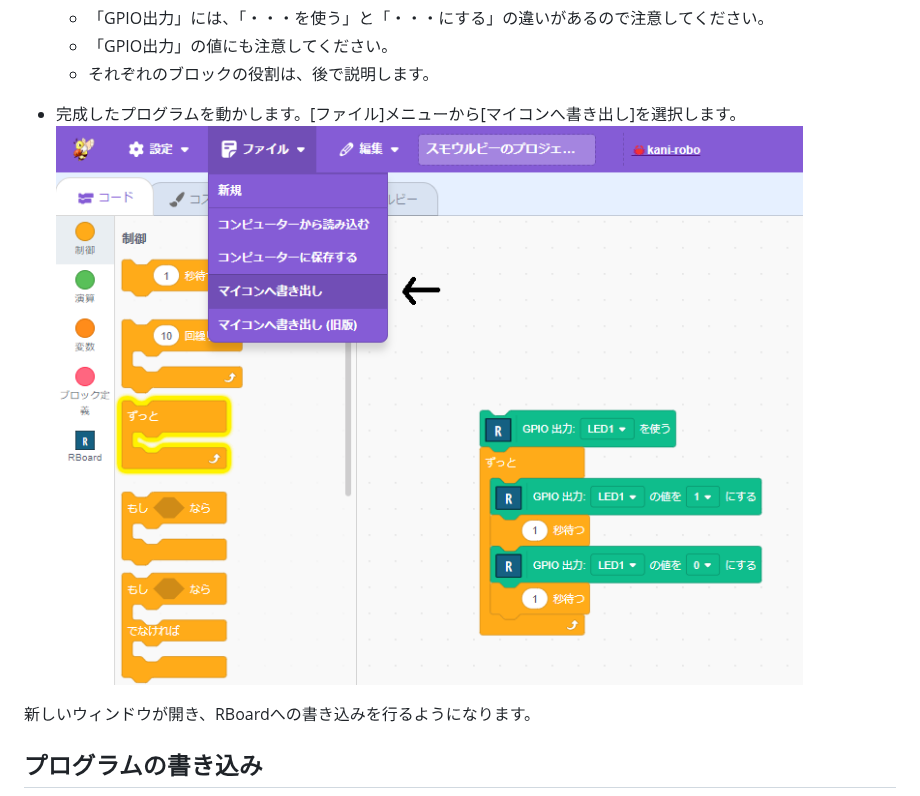
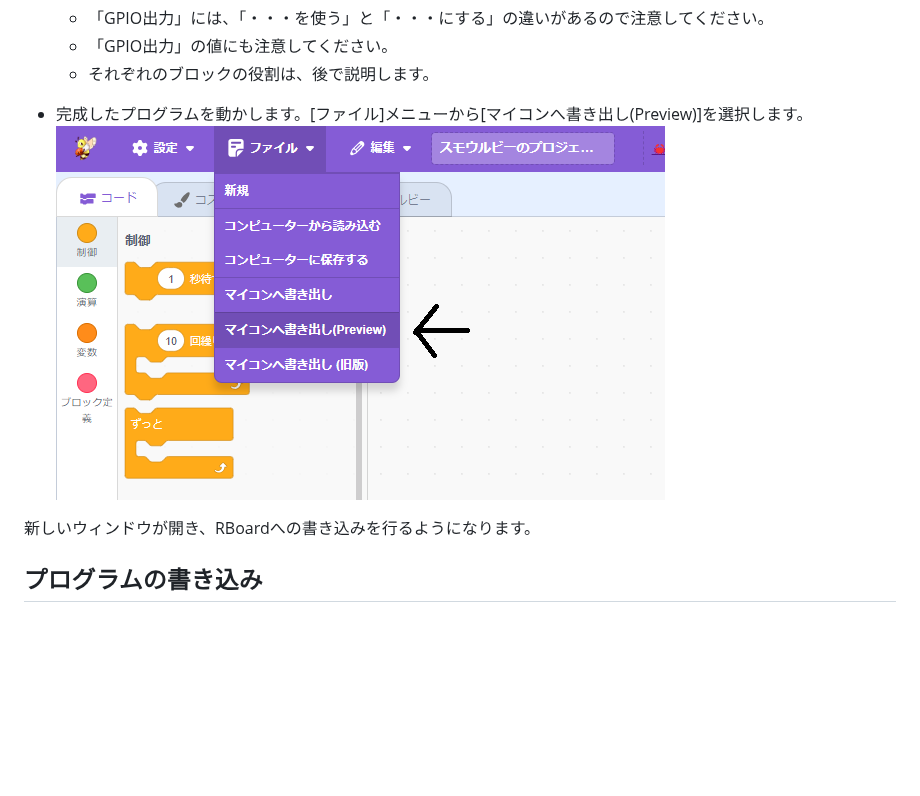
Before and after one commit to mruby-lab/seminar, a Markdown page: 202410_AsakuraHighSchool/1st_program.md, the part around the change. Drawn GitHub-style; pictures changed too: 202410_AsakuraHighSchool/images/step3.png; blank space fills up the shorter version.

```diff
--- a/202410_AsakuraHighSchool/1st_program.md
+++ b/202410_AsakuraHighSchool/1st_program.md
@@ -31,7 +31,7 @@
     - 「GPIO出力」の値にも注意してください。
     - それぞれのブロックの役割は、後で説明します。
 
-- 完成したプログラムを動かします。[ファイル]メニューから[マイコンへ書き出し]を選択します。
+- 完成したプログラムを動かします。[ファイル]メニューから[マイコンへ書き出し(Preview)]を選択します。
 ![step3](./images/step3.png)
 
 新しいウィンドウが開き、RBoardへの書き込みを行るようになります。
```
Also changed, not shown: 202410_AsakuraHighSchool/README.md (+1 -1 lines).
